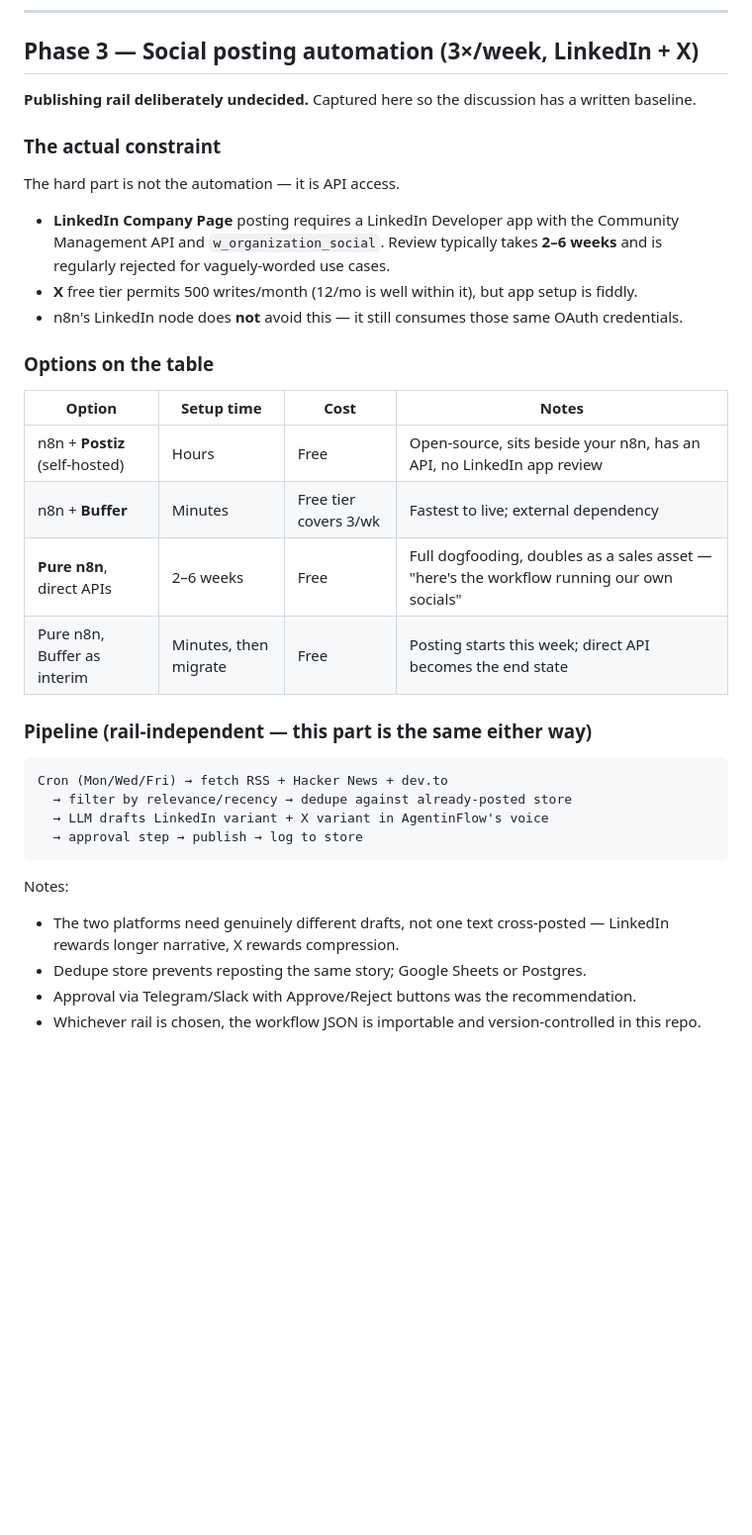
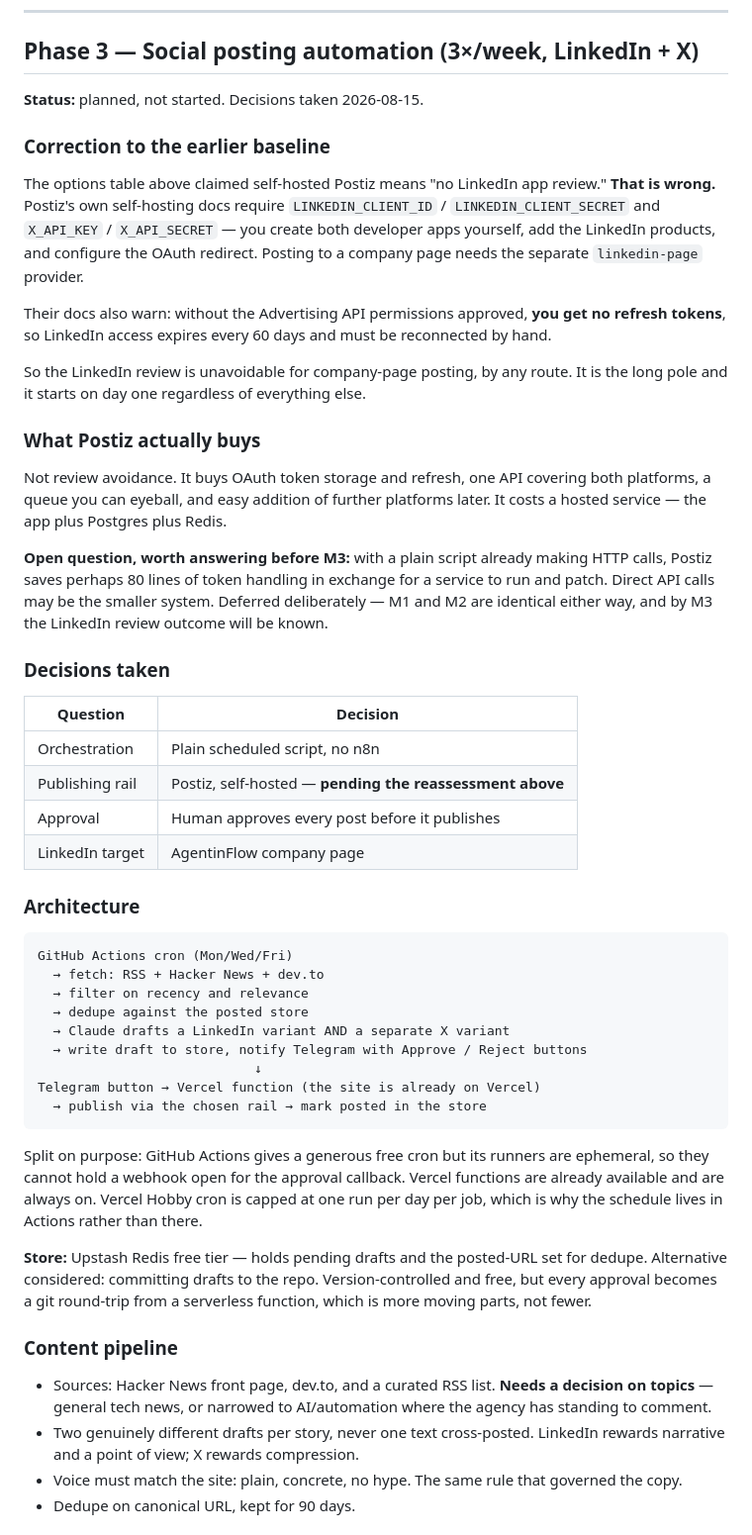
Before and after one commit to Aarv-1o/AgentinFlow, a Markdown page: IMPLEMENTATION_PLAN.md, the part around one of its changes. Shown at 99% size. GitHub-like rendering; blank space fills up the shorter version.

Commit message:
Plan Phase 3, and correct the Postiz claim it was chosen on
The earlier options table said self-hosted Postiz avoids the LinkedIn
app review. Postiz's own docs say otherwise: self-hosting requires your
own LINKEDIN_CLIENT_ID/SECRET and X_API_KEY/SECRET, a separate
linkedin-page provider for company pages, and the Advertising API
products or LinkedIn issues no refresh tokens and access dies every 60
days.

So the review is unavoidable by any route and becomes M0. The plan is
sequenced around that: the whole content pipeline is buildable and
testable with no API access at all.

Co-Authored-By: Claude Opus 5 <noreply@anthropic.com>

````diff
--- a/IMPLEMENTATION_PLAN.md
+++ b/IMPLEMENTATION_PLAN.md
@@ -273,39 +273,71 @@ All CSS-driven or IntersectionObserver — no animation library, nothing that hu
 
 ## Phase 3 — Social posting automation (3×/week, LinkedIn + X)
 
-**Publishing rail deliberately undecided.** Captured here so the discussion has a written baseline.
+**Status:** planned, not started. Decisions taken 2026-08-15.
 
-### The actual constraint
+### Correction to the earlier baseline
 
-The hard part is not the automation — it is API access.
+The options table above claimed self-hosted Postiz means "no LinkedIn app review." **That is wrong.**
+Postiz's own self-hosting docs require `LINKEDIN_CLIENT_ID` / `LINKEDIN_CLIENT_SECRET` and
+`X_API_KEY` / `X_API_SECRET` — you create both developer apps yourself, add the LinkedIn products,
+and configure the OAuth redirect. Posting to a company page needs the separate `linkedin-page`
+provider.
 
-- **LinkedIn Company Page** posting requires a LinkedIn Developer app with the Community Management
-  API and `w_organization_social`. Review typically takes **2–6 weeks** and is regularly rejected
-  for vaguely-worded use cases.
-- **X** free tier permits 500 writes/month (12/mo is well within it), but app setup is fiddly.
-- n8n's LinkedIn node does **not** avoid this — it still consumes those same OAuth credentials.
+Their docs also warn: without the Advertising API permissions approved, **you get no refresh
+tokens**, so LinkedIn access expires every 60 days and must be reconnected by hand.
 
-### Options on the table
+So the LinkedIn review is unavoidable for company-page posting, by any route. It is the long pole
+and it starts on day one regardless of everything else.
 
-| Option | Setup time | Cost | Notes |
-|---|---|---|---|
-| n8n + **Postiz** (self-hosted) | Hours | Free | Open-source, sits beside your n8n, has an API, no LinkedIn app review |
-| n8n + **Buffer** | Minutes | Free tier covers 3/wk | Fastest to live; external dependency |
-| **Pure n8n**, direct APIs | 2–6 weeks | Free | Full dogfooding, doubles as a sales asset — "here's the workflow running our own socials" |
-| Pure n8n, Buffer as interim | Minutes, then migrate | Free | Posting starts this week; direct API becomes the end state |
+### What Postiz actually buys
 
-### Pipeline (rail-independent — this part is the same either way)
+Not review avoidance. It buys OAuth token storage and refresh, one API covering both platforms, a
+queue you can eyeball, and easy addition of further platforms later. It costs a hosted service —
+the app plus Postgres plus Redis.
+
+**Open question, worth answering before M3:** with a plain script already making HTTP calls, Postiz
+saves perhaps 80 lines of token handling in exchange for a service to run and patch. Direct API
+calls may be the smaller system. Deferred deliberately — M1 and M2 are identical either way, and by
+M3 the LinkedIn review outcome will be known.
+
+### Decisions taken
+
+| Question | Decision |
+|---|---|
+| Orchestration | Plain scheduled script, no n8n |
+| Publishing rail | Postiz, self-hosted — **pending the reassessment above** |
+| Approval | Human approves every post before it publishes |
+| LinkedIn target | AgentinFlow company page |
+
+### Architecture
 
 ```
-Cron (Mon/Wed/Fri) → fetch RSS + Hacker News + dev.to
-  → filter by relevance/recency → dedupe against already-posted store
-  → LLM drafts LinkedIn variant + X variant in AgentinFlow's voice
-  → approval step → publish → log to store
+GitHub Actions cron (Mon/Wed/Fri)
+  → fetch: RSS + Hacker News + dev.to
+  → filter on recency and relevance
+  → dedupe against the posted store
+  → Claude drafts a LinkedIn variant AND a separate X variant
+  → write draft to store, notify Telegram with Approve / Reject buttons
+                            ↓
+Telegram button → Vercel function (the site is already on Vercel)
+  → publish via the chosen rail → mark posted in the store
 ```
 
-Notes:
-- The two platforms need genuinely different drafts, not one text cross-posted — LinkedIn rewards
-  longer narrative, X rewards compression.
-- Dedupe store prevents reposting the same story; Google Sheets or Postgres.
-- Approval via Telegram/Slack with Approve/Reject buttons was the recommendation.
-- Whichever rail is chosen, the workflow JSON is importable and version-controlled in this repo.
+Split on purpose: GitHub Actions gives a generous free cron but its runners are ephemeral, so they
+cannot hold a webhook open for the approval callback. Vercel functions are already available and
+are always on. Vercel Hobby cron is capped at one run per day per job, which is why the schedule
+lives in Actions rather than there.
+
+**Store:** Upstash Redis free tier — holds pending drafts and the posted-URL set for dedupe.
+Alternative considered: committing drafts to the repo. Version-controlled and free, but every
+approval becomes a git round-trip from a serverless function, which is more moving parts, not fewer.
+
+### Content pipeline
+
+- Sources: Hacker News front page, dev.to, and a curated RSS list. **Needs a decision on topics** —
+  general tech news, or narrowed to AI/automation where the agency has standing to comment.
+- Two genuinely different drafts per story, never one text cross-posted. LinkedIn rewards narrative
+  and a point of view; X rewards compression.
+- Voice must match the site: plain, concrete, no hype. The same rule that governed the copy.
+- Dedupe on canonical URL, kept for 90 days.
+
````
Also changed, not shown: other parts of IMPLEMENTATION_PLAN.md (+30 -0 lines).
